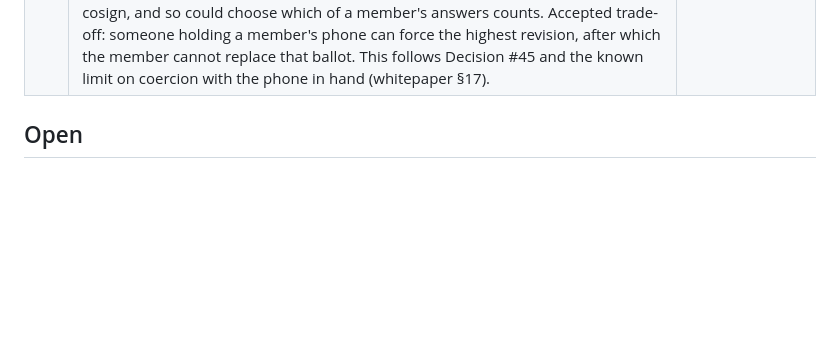
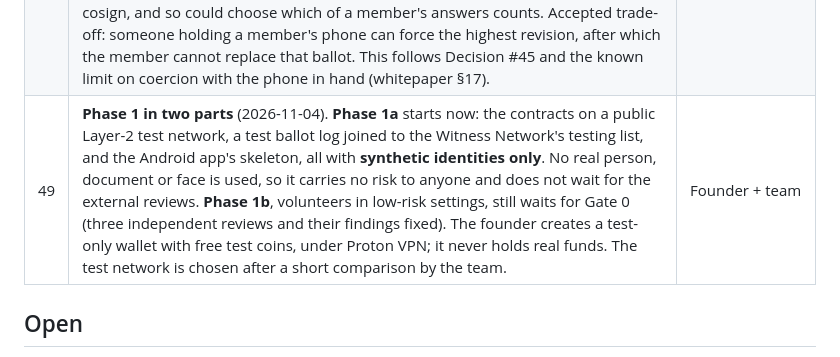
Before and after one commit to NemoUnus/proof-of-one, a Markdown page: docs/decisions/DECISION_LOG.md, the part around the change. Drawn GitHub-style; blank space fills up the shorter version.

```diff
--- a/docs/decisions/DECISION_LOG.md
+++ b/docs/decisions/DECISION_LOG.md
@@ -52,6 +52,7 @@
 | 46 | **Where ballots are recorded, by poll size** (2026-11-03; [comparison](../specs/where-ballots-are-recorded-v0.1.md)). (1) The identity registry, sampled polls and small open polls stay on the Layer-2 rollup, where the contract enforces every rule. (2) Large open polls are recorded in public transparency logs with independent witnesses, anchored on the rollup daily and at each close; the rollup cannot carry them, for capacity more than for price. (3) A report published only on a website is never used: it cannot show that everyone sees the same record. Each poll states where its ballots are recorded; members check their own answer the same way in both (Decision #45). Next: measure the rollup's real cost on a public test network; specify the log design with its own red-team review; approach existing witness operators. | Founder + team |
 | 47 | **A document key beside the person key** (2026-11-03; founder's proposal). Each enrolled document gets a **document key** derived from its issuing state and document number, valid until the document expires. The **person key** (the document fingerprint of 6.6: national number where confirmed, otherwise name, birth date and sex) stays the basis of the identity, and the face check stays tied to it. On a new enrolment: (1) a known document key means the same document again, refused at once without a face comparison; (2) a known person key with a new document key from the same issuer, and a matching face, means a renewal: the document key is replaced; (3) the same from another issuer means another nationality: a document key is added (Decision #30). The system works this out itself and asks the member only to confirm. The app reminds the member before the document expires. Both keys are computed with the keyed OPRF and kept only inside the uniqueness service; neither is ever written to the ledger, because document numbers come from a small space and a plain hash could be reversed. | Founder + team |
 | 48 | **Re-votes in log polls are ordered by revision number** (2026-11-04; [transparency-log ballots](../specs/transparency-log-ballots-v0.1.md) §4). In polls recorded in transparency logs, each new ballot of a member carries a higher revision number, bound by the ballot proof and capped by the poll; the ballot with the highest number counts, ties going to the smaller ballot hash. Ordering by time was rejected because a log controls when it asks witnesses to cosign, and so could choose which of a member's answers counts. Accepted trade-off: someone holding a member's phone can force the highest revision, after which the member cannot replace that ballot. This follows Decision #45 and the known limit on coercion with the phone in hand (whitepaper §17). | Founder + team |
+| 49 | **Phase 1 in two parts** (2026-11-04). **Phase 1a** starts now: the contracts on a public Layer-2 test network, a test ballot log joined to the Witness Network's testing list, and the Android app's skeleton, all with **synthetic identities only**. No real person, document or face is used, so it carries no risk to anyone and does not wait for the external reviews. **Phase 1b**, volunteers in low-risk settings, still waits for Gate 0 (three independent reviews and their findings fixed). The founder creates a test-only wallet with free test coins, under Proton VPN; it never holds real funds. The test network is chosen after a short comparison by the team. | Founder + team |
 
 ## Open
 - Universal setup vs Groth16 ceremony for π_vote.
```
Also changed, not shown: README.md (+1 -0 lines), docs/research/l2-test-network-choice-v0.1.md (added, +53 -0 lines).
